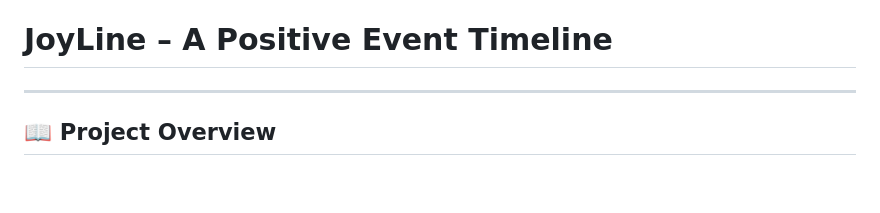
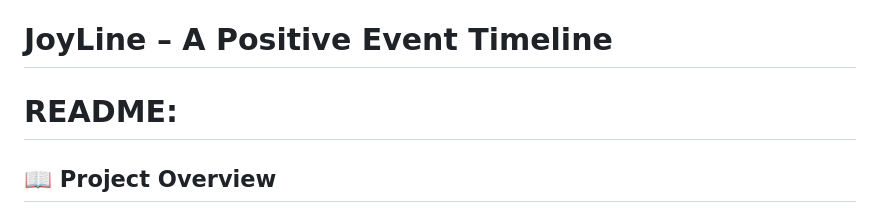
Before and after one commit to toqasalem18-bot/Capstone-Project, a Markdown page: README.md, the part around the change. GitHub-like rendering; blank space fills up the shorter version.

Commit message:
the readme is done

```diff
--- a/README.md
+++ b/README.md
@@ -1,7 +1,5 @@
 # JoyLine – A Positive Event Timeline
-
----
-
+# README:
 ## 📖 Project Overview
 **JoyLine** is a social web app where users share important life events such as graduations, birthdays, anniversaries, or new jobs.
 Each event becomes a hub of positivity, allowing the community to celebrate and encourage each other.
```
